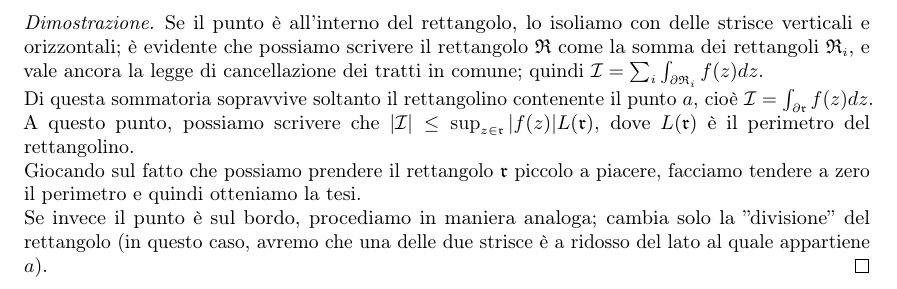
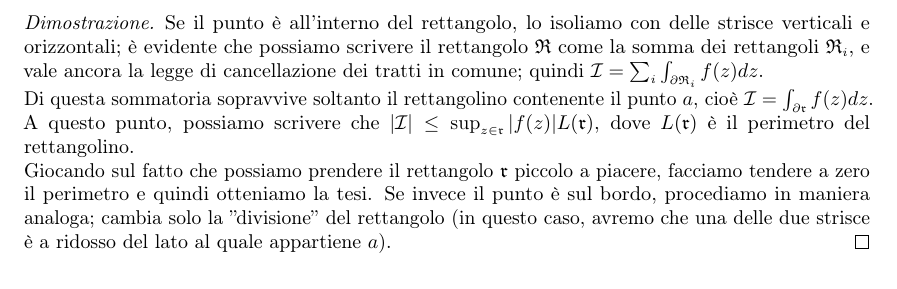
Before and after one commit to stegaro/metodi, a LaTeX book (Metodi_appunti.tex, which reads integrale-complesso.tex): part of page 18 of 65, cut so that both start at the same text. Compiled offline with pdfLaTeX.

Commit message:
Commit del 30 Maggio 2016
Minor bug fixes

```diff
--- a/integrale-complesso.tex
+++ b/integrale-complesso.tex
@@ -111,7 +111,7 @@ $$|\mathcal{I}_n|\leq \int_{\partial \mathfrak{R}_n} |r(z,a)| \, |(z-a)| \, dz \
 Sia $f$ una funzione continua su un dominio $\mathcal{D}$ e olomorfa su $\mathcal{D} \backslash \{a\}$; sia $\mathfrak{R}$ un rettangolo contenuto in $\mathcal{D}$; allora vale ancora il teorema dei rettangoli, cioè $\int_{\partial \mathfrak{R}} f(z)dz=0$.
 \end{teorema}
 \begin{proof}
-Se il punto è all'interno del rettangolo, lo isoliamo con delle strisce verticali e orizzontali; è evidente che possiamo scrivere il rettangolo $\mathfrak{R}$ come la somma dei rettangoli $\mathfrak{R}_i$, e vale ancora la legge di cancellazione dei tratti in comune; quindi $\mathcal{I}=\sum_i \int_{\partial \mathfrak{R}_i} f(z)dz$. \\ Di questa sommatoria sopravvive soltanto il rettangolino contenente il punto $a$, cioè $\mathcal{I}=\int_{\partial \mathfrak{r}} f(z)dz$. A questo punto, possiamo scrivere che $|\mathcal{I}| \leq \sup_{z \in \mathfrak{r}} |f(z)| L(\mathfrak{r})$, dove $L(\mathfrak{r})$ è il perimetro del rettangolino. \\ Giocando sul fatto che possiamo prendere il rettangolo $\mathfrak{r}$ piccolo a piacere, facciamo tendere a zero il perimetro e quindi otteniamo la tesi.\\Se invece il punto è sul bordo, procediamo in maniera analoga; cambia solo la ''divisione'' del rettangolo (in questo caso, avremo che una delle due strisce è a ridosso del lato al quale appartiene $a$).
+Se il punto è all'interno del rettangolo, lo isoliamo con delle strisce verticali e orizzontali; è evidente che possiamo scrivere il rettangolo $\mathfrak{R}$ come la somma dei rettangoli $\mathfrak{R}_i$, e vale ancora la legge di cancellazione dei tratti in comune; quindi $\mathcal{I}=\sum_i \int_{\partial \mathfrak{R}_i} f(z)dz$. \\ Di questa sommatoria sopravvive soltanto il rettangolino contenente il punto $a$, cioè $\mathcal{I}=\int_{\partial \mathfrak{r}} f(z)dz$. A questo punto, possiamo scrivere che $|\mathcal{I}| \leq \sup_{z \in \mathfrak{r}} |f(z)| L(\mathfrak{r})$, dove $L(\mathfrak{r})$ è il perimetro del rettangolino. \\ Giocando sul fatto che possiamo prendere il rettangolo $\mathfrak{r}$ piccolo a piacere, facciamo tendere a zero il perimetro e quindi otteniamo la tesi. Se invece il punto è sul bordo, procediamo in maniera analoga; cambia solo la ''divisione'' del rettangolo (in questo caso, avremo che una delle due strisce è a ridosso del lato al quale appartiene $a$).
 \end{proof}
 
 %SUCCESSIVO: funzioni-intere
```
Also changed, not shown: mathematics.sty (+1 -0 lines), Metodi_appunti.pdf.
